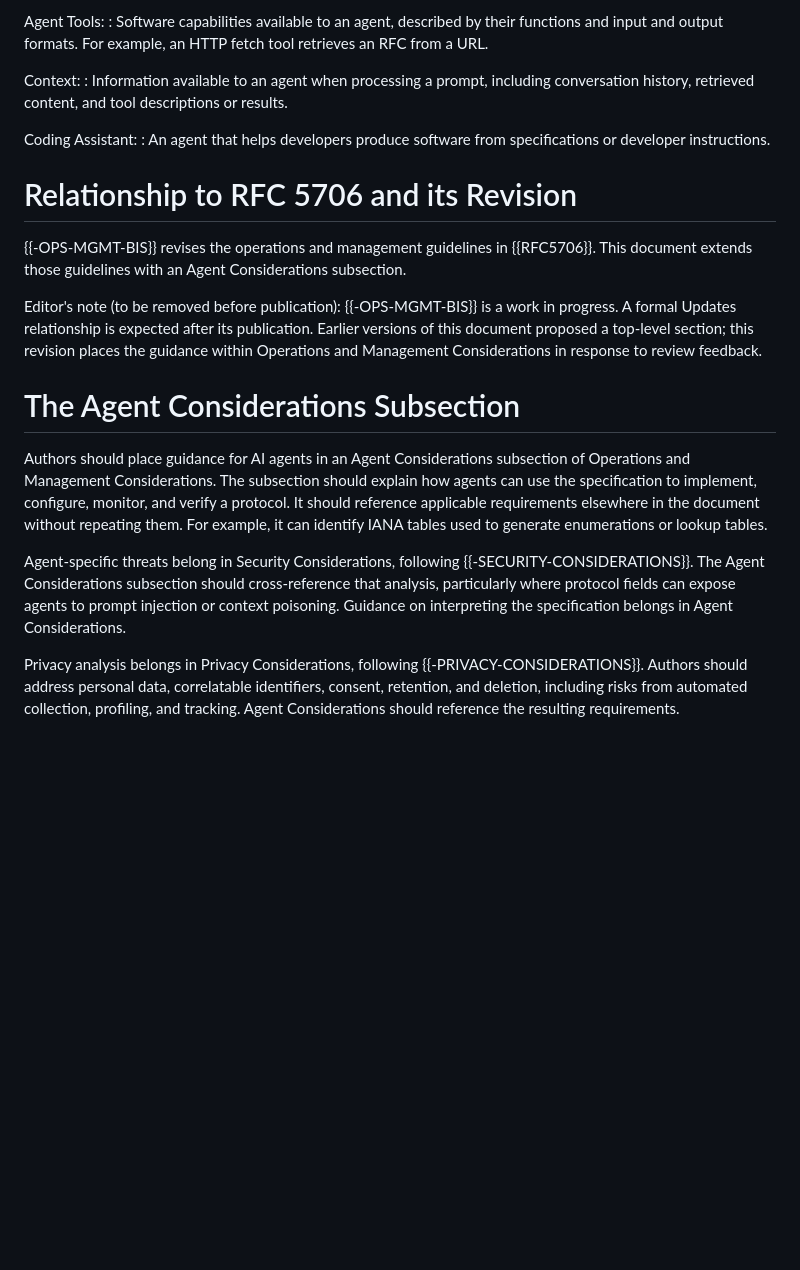
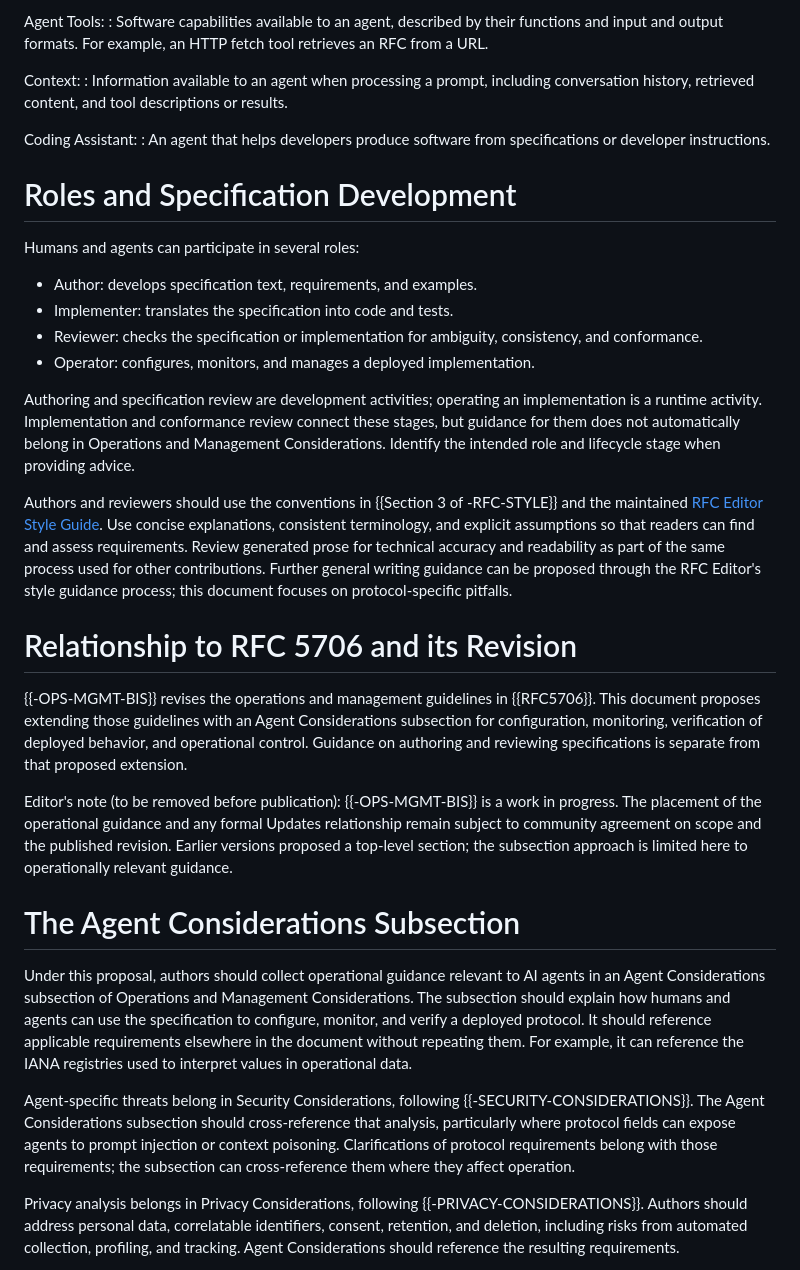
Before and after one commit to OR13/draft-steele-agent-considerations, a Markdown page: draft-steele-agent-considerations.md, the part around one of its changes. Drawn GitHub-style; blank space fills up the shorter version.

Commit message:
Address Andrew Yourtchenko review of roles and shared pitfalls

```diff
--- a/draft-steele-agent-considerations.md
+++ b/draft-steele-agent-considerations.md
@@ -85,25 +91,44 @@ Context:
 Coding Assistant:
   : An agent that helps developers produce software from specifications or developer instructions.
 
+# Roles and Specification Development
+
+Humans and agents can participate in several roles:
+
+- Author: develops specification text, requirements, and examples.
+- Implementer: translates the specification into code and tests.
+- Reviewer: checks the specification or implementation for ambiguity, consistency, and conformance.
+- Operator: configures, monitors, and manages a deployed implementation.
+
+Authoring and specification review are development activities; operating an implementation is a runtime activity.
+Implementation and conformance review connect these stages, but guidance for them does not automatically belong in Operations and Management Considerations.
+Identify the intended role and lifecycle stage when providing advice.
+
+Authors and reviewers should use the conventions in {{Section 3 of -RFC-STYLE}} and the maintained [RFC Editor Style Guide](https://www.rfc-editor.org/authors/rfc-style-guide/).
+Use concise explanations, consistent terminology, and explicit assumptions so that readers can find and assess requirements.
+Review generated prose for technical accuracy and readability as part of the same process used for other contributions.
+Further general writing guidance can be proposed through the RFC Editor's style guidance process; this document focuses on protocol-specific pitfalls.
+
 # Relationship to RFC 5706 and its Revision
 
 {{-OPS-MGMT-BIS}} revises the operations and management guidelines in {{RFC5706}}.
-This document extends those guidelines with an Agent Considerations subsection.
+This document proposes extending those guidelines with an Agent Considerations subsection for configuration, monitoring, verification of deployed behavior, and operational control.
+Guidance on authoring and reviewing specifications is separate from that proposed extension.
 
 Editor's note (to be removed before publication): {{-OPS-MGMT-BIS}} is a work in progress.
-A formal Updates relationship is expected after its publication.
-Earlier versions of this document proposed a top-level section; this revision places the guidance within Operations and Management Considerations in response to review feedback.
+The placement of the operational guidance and any formal Updates relationship remain subject to community agreement on scope and the published revision.
+Earlier versions proposed a top-level section; the subsection approach is limited here to operationally relevant guidance.
 
 # The Agent Considerations Subsection
 
-Authors should place guidance for AI agents in an Agent Considerations subsection of Operations and Management Considerations.
-The subsection should explain how agents can use the specification to implement, configure, monitor, and verify a protocol.
+Under this proposal, authors should collect operational guidance relevant to AI agents in an Agent Considerations subsection of Operations and Management Considerations.
+The subsection should explain how humans and agents can use the specification to configure, monitor, and verify a deployed protocol.
 It should reference applicable requirements elsewhere in the document without repeating them.
-For example, it can identify IANA tables used to generate enumerations or lookup tables.
+For example, it can reference the IANA registries used to interpret values in operational data.
 
 Agent-specific threats belong in Security Considerations, following {{-SECURITY-CONSIDERATIONS}}.
 The Agent Considerations subsection should cross-reference that analysis, particularly where protocol fields can expose agents to prompt injection or context poisoning.
-Guidance on interpreting the specification belongs in Agent Considerations.
+Clarifications of protocol requirements belong with those requirements; the subsection can cross-reference them where they affect operation.
 
 Privacy analysis belongs in Privacy Considerations, following {{-PRIVACY-CONSIDERATIONS}}.
 Authors should address personal data, correlatable identifiers, consent, retention, and deletion, including risks from automated collection, profiling, and tracking.
```
Also changed, not shown: other parts of draft-steele-agent-considerations.md (+25 -8 lines).
